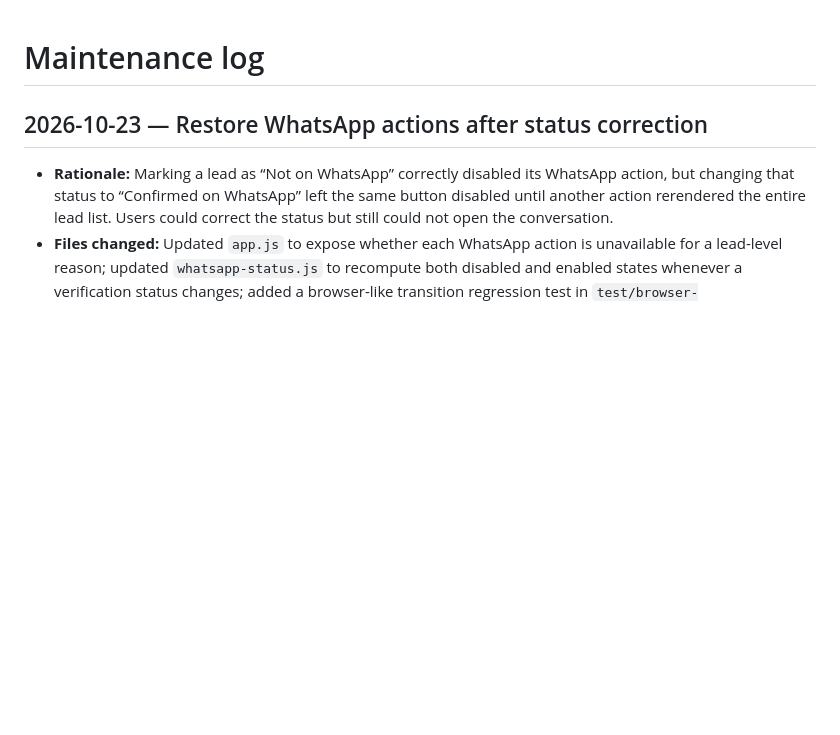
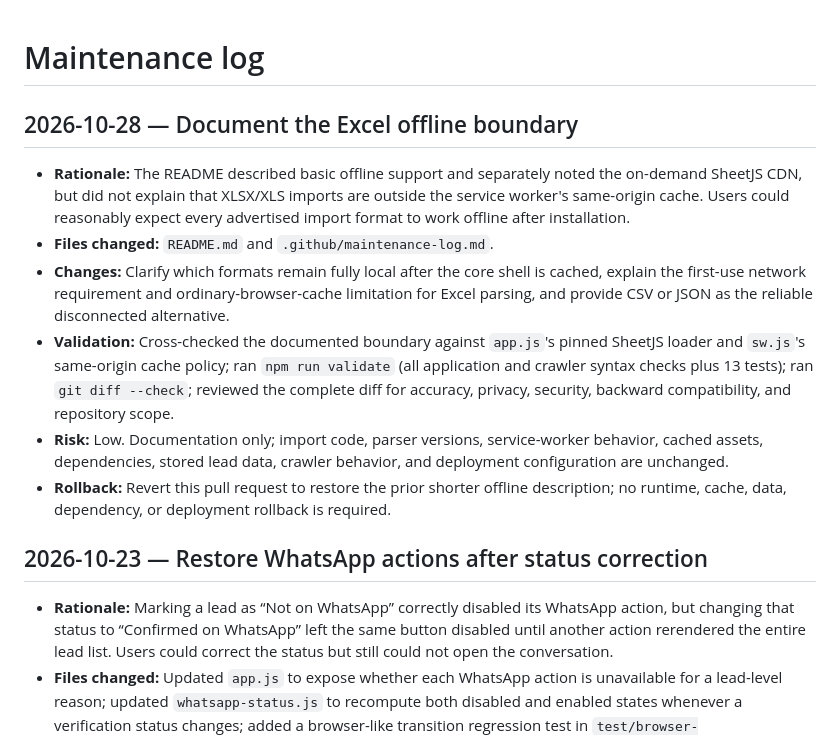
Before and after one commit to gojocodes-all/client-gen, a Markdown page: .github/maintenance-log.md, the part around the change. GitHub-like rendering; blank space fills up the shorter version.

```diff
--- a/.github/maintenance-log.md
+++ b/.github/maintenance-log.md
@@ -1,4 +1,13 @@
 # Maintenance log
+
+## 2026-10-28 — Document the Excel offline boundary
+
+- **Rationale:** The README described basic offline support and separately noted the on-demand SheetJS CDN, but did not explain that XLSX/XLS imports are outside the service worker's same-origin cache. Users could reasonably expect every advertised import format to work offline after installation.
+- **Files changed:** `README.md` and `.github/maintenance-log.md`.
+- **Changes:** Clarify which formats remain fully local after the core shell is cached, explain the first-use network requirement and ordinary-browser-cache limitation for Excel parsing, and provide CSV or JSON as the reliable disconnected alternative.
+- **Validation:** Cross-checked the documented boundary against `app.js`'s pinned SheetJS loader and `sw.js`'s same-origin cache policy; ran `npm run validate` (all application and crawler syntax checks plus 13 tests); ran `git diff --check`; reviewed the complete diff for accuracy, privacy, security, backward compatibility, and repository scope.
+- **Risk:** Low. Documentation only; import code, parser versions, service-worker behavior, cached assets, dependencies, stored lead data, crawler behavior, and deployment configuration are unchanged.
+- **Rollback:** Revert this pull request to restore the prior shorter offline description; no runtime, cache, data, dependency, or deployment rollback is required.
 
 ## 2026-10-23 — Restore WhatsApp actions after status correction
 
```
Also changed, not shown: README.md (+7 -1 lines).
